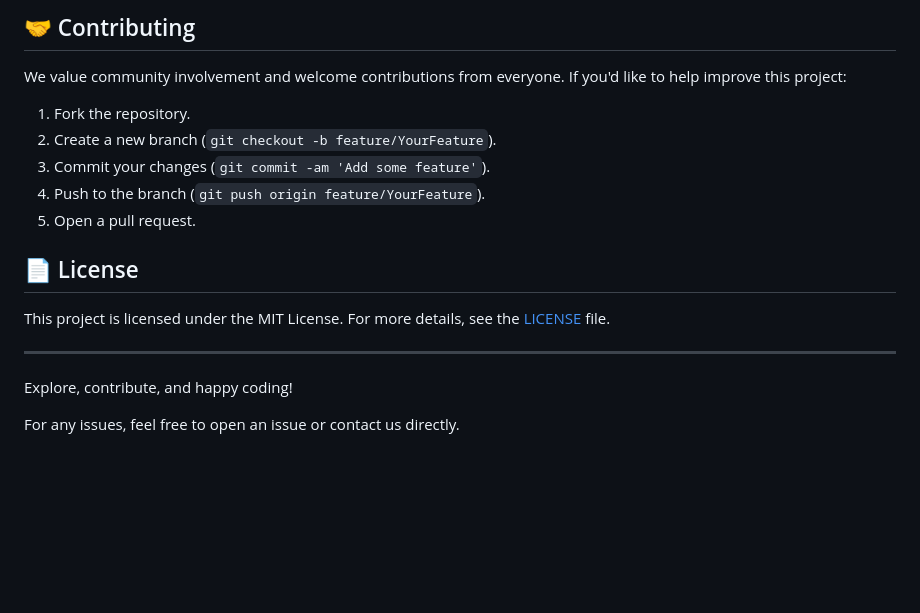
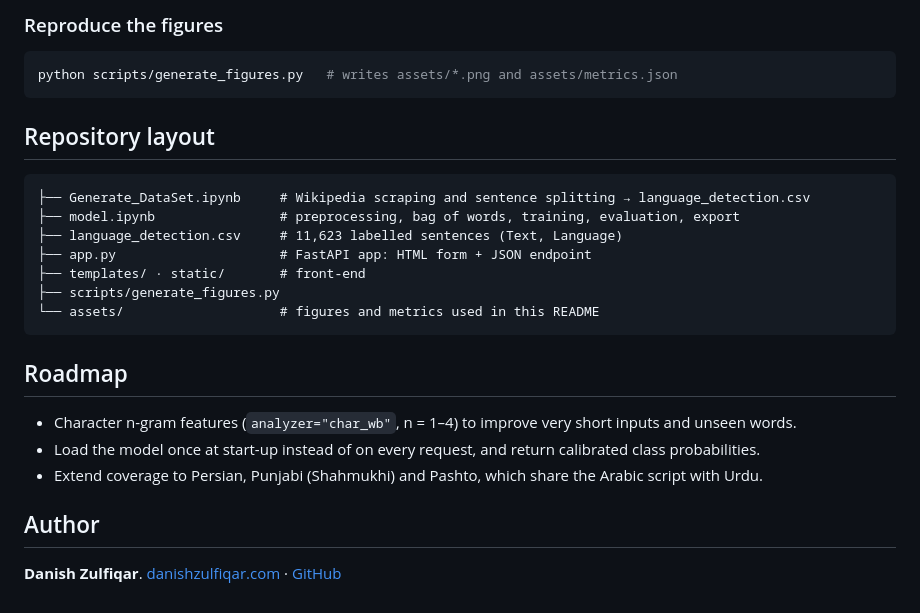
Before and after one commit to danishzulfiqar/Language-Detection-NLP-Model, a Markdown page: README.md, the part around one of its changes. Drawn GitHub-style; blank space fills up the shorter version.

````diff
--- a/README.md
+++ b/README.md
@@ -63,21 +100,28 @@ python app.py
 
-## 🤝 Contributing
+### Reproduce the figures
 
-We value community involvement and welcome contributions from everyone. If you'd like to help improve this project:
+```bash
+python scripts/generate_figures.py   # writes assets/*.png and assets/metrics.json
+```
 
-1. Fork the repository.
-2. Create a new branch (`git checkout -b feature/YourFeature`).
-3. Commit your changes (`git commit -am 'Add some feature'`).
-4. Push to the branch (`git push origin feature/YourFeature`).
-5. Open a pull request.
+## Repository layout
 
+```
+├── Generate_DataSet.ipynb     # Wikipedia scraping and sentence splitting → language_detection.csv
+├── model.ipynb                # preprocessing, bag of words, training, evaluation, export
+├── language_detection.csv     # 11,623 labelled sentences (Text, Language)
+├── app.py                     # FastAPI app: HTML form + JSON endpoint
+├── templates/ · static/       # front-end
+├── scripts/generate_figures.py
+└── assets/                    # figures and metrics used in this README
+```
 
-## 📄 License
+## Roadmap
 
-This project is licensed under the MIT License. For more details, see the [LICENSE](LICENSE) file.
+- Character n-gram features (`analyzer="char_wb"`, n = 1–4) to improve very short inputs and unseen words.
+- Load the model once at start-up instead of on every request, and return calibrated class probabilities.
+- Extend coverage to Persian, Punjabi (Shahmukhi) and Pashto, which share the Arabic script with Urdu.
 
----
+## Author
 
-Explore, contribute, and happy coding!
-
-For any issues, feel free to open an issue or contact us directly.
+**Danish Zulfiqar**. [danishzulfiqar.com](https://danishzulfiqar.com) · [GitHub](https://github.com/danishzulfiqar)
````
Also changed, not shown: other parts of README.md (+76 -39 lines), assets/accuracy_by_length.png (added), assets/confusion_matrix.png (added), assets/dataset_distribution.png (added), assets/per_language_f1.png (added), 5 other files.
